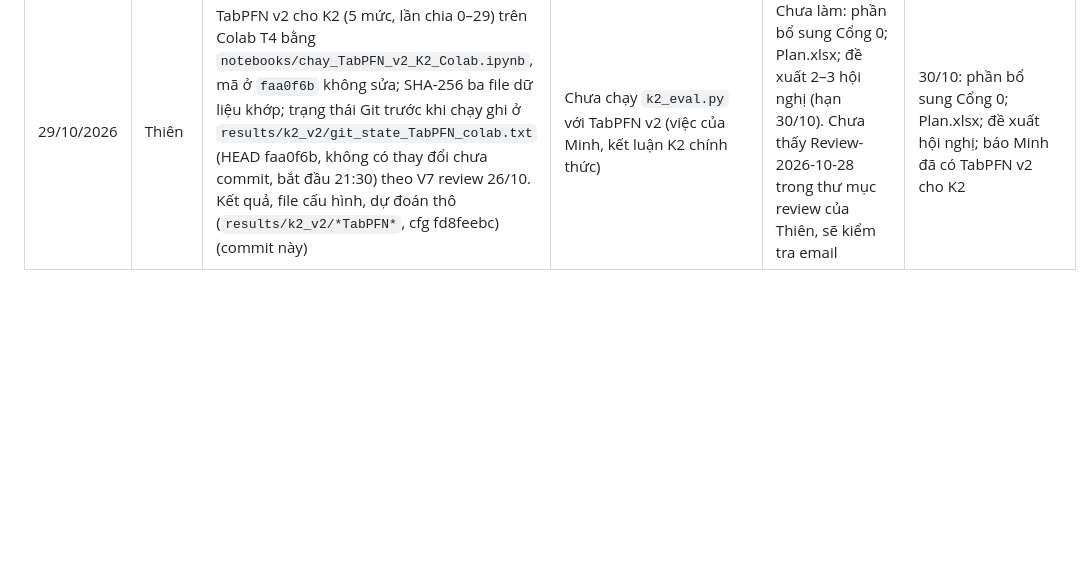
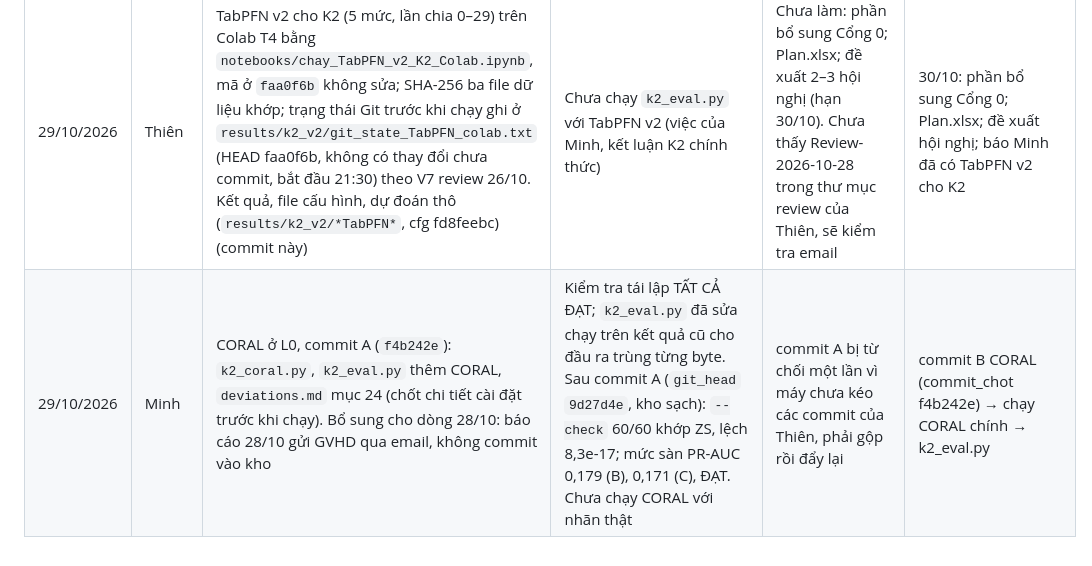
Before and after one commit to datachain-uit/CN-24540017-MinhTN-ThienPX, a Markdown page: docs/nhat_ky_ngay.md, the part around the change. GitHub-like rendering; blank space fills up the shorter version.

Commit message:
Nhật ký ngày 29/10 (Minh)
Co-Authored-By: Claude Opus 5.5 <noreply@anthropic.com>

```diff
--- a/docs/nhat_ky_ngay.md
+++ b/docs/nhat_ky_ngay.md
@@ -19,3 +19,4 @@ Theo Review-2026-10-24, mục 6.5 và Phụ lục B6.
 | 28/10/2026 | Minh | Rà soát commit B độ nhạy C1 của Thiên (`7d88d5f`); xác nhận dòng của mình trong `docs/phan_cong.md` (`8a71fe5`); khai báo công cụ AI phần của Minh trong `docs/khai_bao_cong_cu.md` (`c98e19a`,`72d112d`); báo cáo 28/10 bản thu gọn, mục 1–5 (`<file / mã commit báo cáo>`) | Rà soát commit B: đạt (`commit_chot` `1d99e32`; mức sàn chạy sau commit A, `git_head` `8b0eeea`, `git_dirty` false; PR-AUC mức sàn IBM 0,162–0,173, Job Change 0,248, HR 14.999 0,171, xấp xỉ tỷ lệ dương của tập test). Bảng phân công thêm 8 dòng có mã commit (`a3722ff` … `46dac1d`), sửa “commit sau `0c84285`” thành `a9727e0`. Khai báo công cụ AI thêm 4 dòng (`k2_quy_tac.py`, `g0_tie_neutral_eval.py`, tài liệu nội bộ, báo cáo và nhật ký) và ghi thay đổi từ 26/10 | Kết luận K2 chính thức phải chờ TabPFN v2 cho K2, phần này đợi Thiên làm, hạn 30/10. Vì vậy báo cáo hôm nay vẫn là kết quả sơ bộ | 29–30/10, CORAL ở L0 (QĐ5 review 26/10), theo đúng thứ tự: ghi mục deviations.md |
 | 28/10/2026 | Thiên | TrAdaBoost: `--check-zs` 3 thiết lập ĐẠT; commit A `62f85fe` (tiền đăng ký, ngày chốt 28/10, trả lời câu 8 review 25/10); mức sàn ĐẠT; commit B `ac3193c` (`commit_chot` 62f85fe, `deviations.md` mục 23); lần chạy chính Cổng 0 (AB, AC) và K2-L0 sau commit B, `trada_eval.py` (commit này). Phiếu đọc [44] luận văn UNICAMP 2025 và dòng Bảng 1; xác nhận dòng của mình trong `docs/phan_cong.md` và khai báo công cụ AI phần 2 (`e1fb5f8`). Bổ sung mã cho dòng 27/10: lần chạy chính độ nhạy C1 là `41dc832` | Mức sàn TrAdaBoost: PR-AUC 0,155–0,179 (đích IBM, tỷ lệ dương 0,160), 0,250–0,251 (Job Change), 0,167–0,169 (HR 14.999). Kết quả lần chạy chính chưa kết luận: họ so sánh chỉ kết luận khi baseline K2-L0 có TabPFN v2 (30/10). Luận văn [44] đánh giá TrAdaBoost trên chính dữ liệu đích đã dùng để huấn luyện (tr. 44) và không có baseline chỉ dùng nhãn đích | Chưa làm: mục 6–7 của báo cáo 28/10 (phần Thiên tự viết); TrAdaBoost và phiếu đọc chậm một ngày so với review 26/10 | 29–30/10: TabPFN v2 cho K2 trên Colab; phần bổ sung Cổng 0; Plan.xlsx; đề xuất hội nghị |
 | 29/10/2026 | Thiên | TabPFN v2 cho K2 (5 mức, lần chia 0–29) trên Colab T4 bằng `notebooks/chay_TabPFN_v2_K2_Colab.ipynb`, mã ở `faa0f6b` không sửa; SHA-256 ba file dữ liệu khớp; trạng thái Git trước khi chạy ghi ở `results/k2_v2/git_state_TabPFN_colab.txt` (HEAD faa0f6b, không có thay đổi chưa commit, bắt đầu 21:30) theo V7 review 26/10. Kết quả, file cấu hình, dự đoán thô (`results/k2_v2/*TabPFN*`, cfg fd8feebc) (commit này) | Chưa chạy `k2_eval.py` với TabPFN v2 (việc của Minh, kết luận K2 chính thức) | Chưa làm: phần bổ sung Cổng 0; Plan.xlsx; đề xuất 2–3 hội nghị (hạn 30/10). Chưa thấy Review-2026-10-28 trong thư mục review của Thiên, sẽ kiểm tra email | 30/10: phần bổ sung Cổng 0; Plan.xlsx; đề xuất hội nghị; báo Minh đã có TabPFN v2 cho K2 |
+| 29/10/2026 | Minh | CORAL ở L0, commit A (`f4b242e`): `k2_coral.py`, `k2_eval.py` thêm CORAL, `deviations.md` mục 24 (chốt chi tiết cài đặt trước khi chạy). Bổ sung cho dòng 28/10: báo cáo 28/10 gửi GVHD qua email, không commit vào kho | Kiểm tra tái lập TẤT CẢ ĐẠT; `k2_eval.py` đã sửa chạy trên kết quả cũ cho đầu ra trùng từng byte. Sau commit A (`git_head` `9d27d4e`, kho sạch): `--check` 60/60 khớp ZS, lệch 8,3e-17; mức sàn PR-AUC 0,179 (B), 0,171 (C), ĐẠT. Chưa chạy CORAL với nhãn thật | commit A bị từ chối một lần vì máy chưa kéo các commit của Thiên, phải gộp rồi đẩy lại | commit B CORAL (commit_chot f4b242e) → chạy CORAL chính → k2_eval.py |
```
